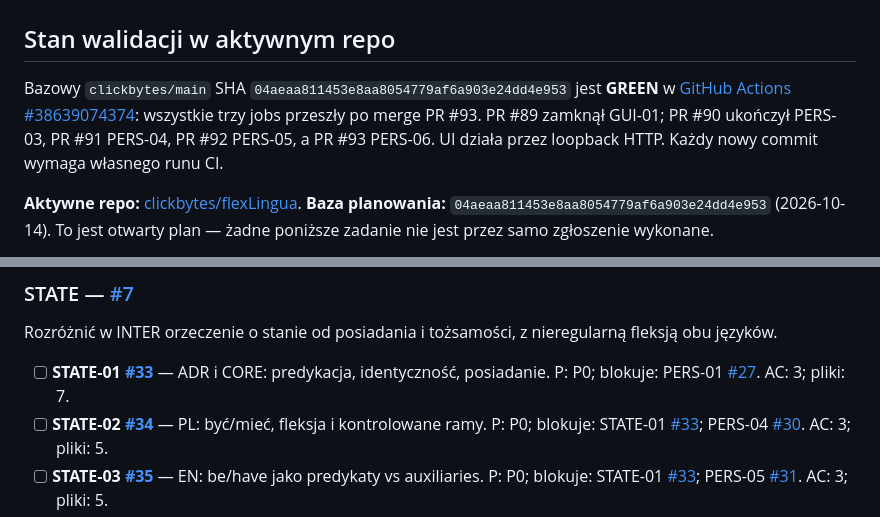
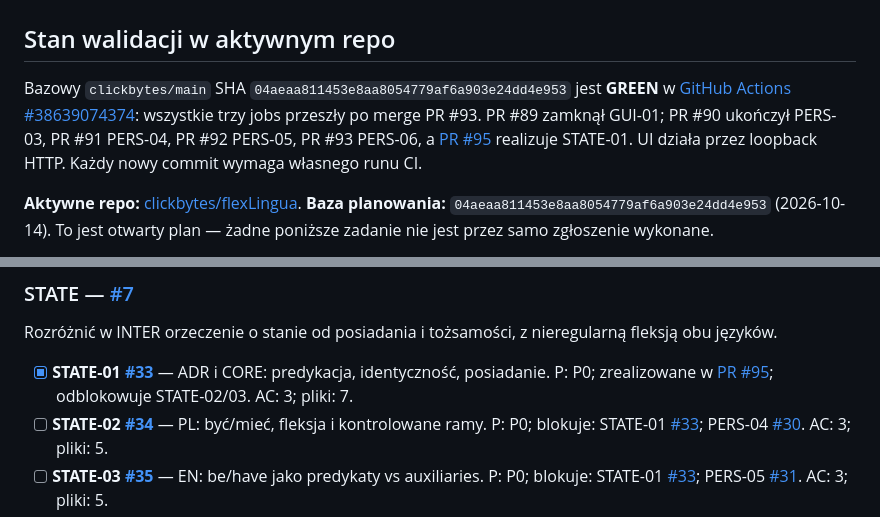
Before and after one commit to clickbytes/flexLingua, a Markdown page: docs/planning/BACKLOG.md, 2 parts joined by grey strips. GitHub-like rendering.

Commit message:
docs: record STATE-01 completion

```diff
--- a/docs/planning/BACKLOG.md
+++ b/docs/planning/BACKLOG.md
@@ -2,7 +2,7 @@
 
 ## Stan walidacji w aktywnym repo
 
-Bazowy `clickbytes/main` SHA `04aeaa811453e8aa8054779af6a903e24dd4e953` jest **GREEN** w [GitHub Actions #38639074374](https://github.com/clickbytes/flexLingua/actions/runs/38639074374): wszystkie trzy jobs przeszły po merge PR #93. PR #89 zamknął GUI-01; PR #90 ukończył PERS-03, PR #91 PERS-04, PR #92 PERS-05, a PR #93 PERS-06. UI działa przez loopback HTTP. Każdy nowy commit wymaga własnego runu CI.
+Bazowy `clickbytes/main` SHA `04aeaa811453e8aa8054779af6a903e24dd4e953` jest **GREEN** w [GitHub Actions #38639074374](https://github.com/clickbytes/flexLingua/actions/runs/38639074374): wszystkie trzy jobs przeszły po merge PR #93. PR #89 zamknął GUI-01; PR #90 ukończył PERS-03, PR #91 PERS-04, PR #92 PERS-05, PR #93 PERS-06, a [PR #95](https://github.com/clickbytes/flexLingua/pull/95) realizuje STATE-01. UI działa przez loopback HTTP. Każdy nowy commit wymaga własnego runu CI.
 
 
 **Aktywne repo:** [clickbytes/flexLingua](https://github.com/clickbytes/flexLingua). **Baza planowania:** `04aeaa811453e8aa8054779af6a903e24dd4e953` (2026-10-14).
@@ -67,7 +67,7 @@ Wprowadzić neutralną rolę mówcy/adresata i rzeczywistą odmianę ja/ty/my/wy
 
 Rozróżnić w INTER orzeczenie o stanie od posiadania i tożsamości, z nieregularną fleksją obu języków.
 
-- [ ] **STATE-01 [#33](https://github.com/clickbytes/flexLingua/issues/33)** — ADR i CORE: predykacja, identyczność, posiadanie. P: P0; blokuje: PERS-01 [#27](https://github.com/clickbytes/flexLingua/issues/27). AC: 3; pliki: 7.
+- [x] **STATE-01 [#33](https://github.com/clickbytes/flexLingua/issues/33)** — ADR i CORE: predykacja, identyczność, posiadanie. P: P0; zrealizowane w [PR #95](https://github.com/clickbytes/flexLingua/pull/95); odblokowuje STATE-02/03. AC: 3; pliki: 7.
 - [ ] **STATE-02 [#34](https://github.com/clickbytes/flexLingua/issues/34)** — PL: być/mieć, fleksja i kontrolowane ramy. P: P0; blokuje: STATE-01 [#33](https://github.com/clickbytes/flexLingua/issues/33); PERS-04 [#30](https://github.com/clickbytes/flexLingua/issues/30). AC: 3; pliki: 5.
 - [ ] **STATE-03 [#35](https://github.com/clickbytes/flexLingua/issues/35)** — EN: be/have jako predykaty vs auxiliaries. P: P0; blokuje: STATE-01 [#33](https://github.com/clickbytes/flexLingua/issues/33); PERS-05 [#31](https://github.com/clickbytes/flexLingua/issues/31). AC: 3; pliki: 5.
 - [ ] **STATE-04 [#36](https://github.com/clickbytes/flexLingua/issues/36)** — Gold PL↔CORE↔EN dla być/mieć i stanów. P: P0; blokuje: STATE-02 [#34](https://github.com/clickbytes/flexLingua/issues/34); STATE-03 [#35](https://github.com/clickbytes/flexLingua/issues/35). AC: 3; pliki: 4.
```
Also changed, not shown: docs/planning/EXECUTION_ORDER.md (+1 -1 lines).
